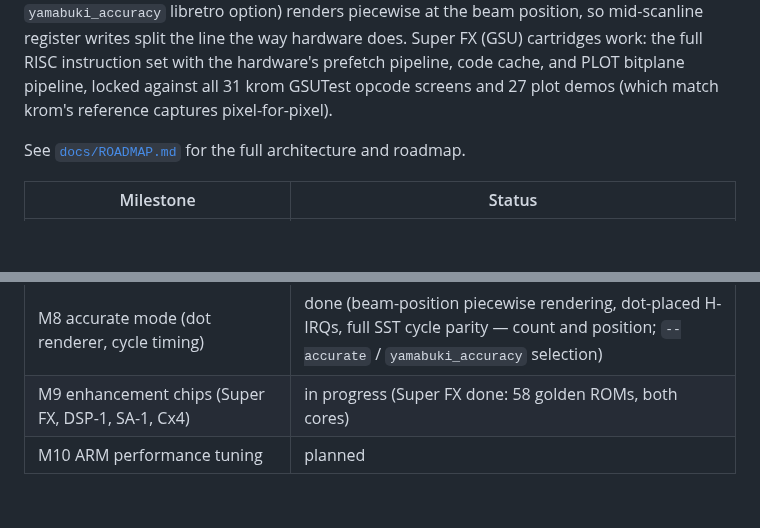
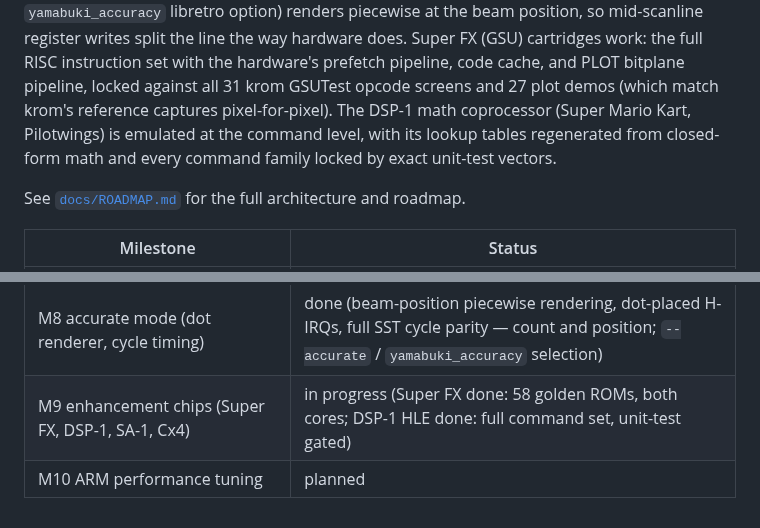
Before and after one commit to oldmachines/yamabuki, a Markdown page: README.md, 2 parts joined by grey strips. Rendered like a GitHub page; blank space fills up the shorter version.

Commit message:
docs: mark DSP-1 done in the M9 roadmap
Co-Authored-By: Claude <noreply@anthropic.com>
Claude-Session: https://claude.ai/code/session_01RTNUASzu1oJKPMD1LjM4bK

```diff
--- a/README.md
+++ b/README.md
@@ -75,7 +75,10 @@ so mid-scanline register writes split the line the way hardware does.
 Super FX (GSU) cartridges work: the full RISC instruction set with the
 hardware's prefetch pipeline, code cache, and PLOT bitplane pipeline, locked
 against all 31 krom GSUTest opcode screens and 27 plot demos (which match
-krom's reference captures pixel-for-pixel).
+krom's reference captures pixel-for-pixel). The DSP-1 math coprocessor
+(Super Mario Kart, Pilotwings) is emulated at the command level, with its
+lookup tables regenerated from closed-form math and every command family
+locked by exact unit-test vectors.
 
 See [`docs/ROADMAP.md`](docs/ROADMAP.md) for the full architecture and roadmap.
 
@@ -90,5 +93,5 @@ See [`docs/ROADMAP.md`](docs/ROADMAP.md) for the full architecture and roadmap.
 | M6 save states + libretro core | done (joypad input, versioned save states, full libretro core + parity harness) |
 | M7 SDL3 desktop frontend | done (dlopen'd SDL3, no build-time deps; keyboard input, save-state hotkeys, fast-forward, NTSC pacing; CI golden-hash smoke test) |
 | M8 accurate mode (dot renderer, cycle timing) | done (beam-position piecewise rendering, dot-placed H-IRQs, full SST cycle parity — count and position; `--accurate` / `yamabuki_accuracy` selection) |
-| M9 enhancement chips (Super FX, DSP-1, SA-1, Cx4) | in progress (Super FX done: 58 golden ROMs, both cores) |
+| M9 enhancement chips (Super FX, DSP-1, SA-1, Cx4) | in progress (Super FX done: 58 golden ROMs, both cores; DSP-1 HLE done: full command set, unit-test gated) |
 | M10 ARM performance tuning | planned |
```
Also changed, not shown: docs/ROADMAP.md (+2 -2 lines).
